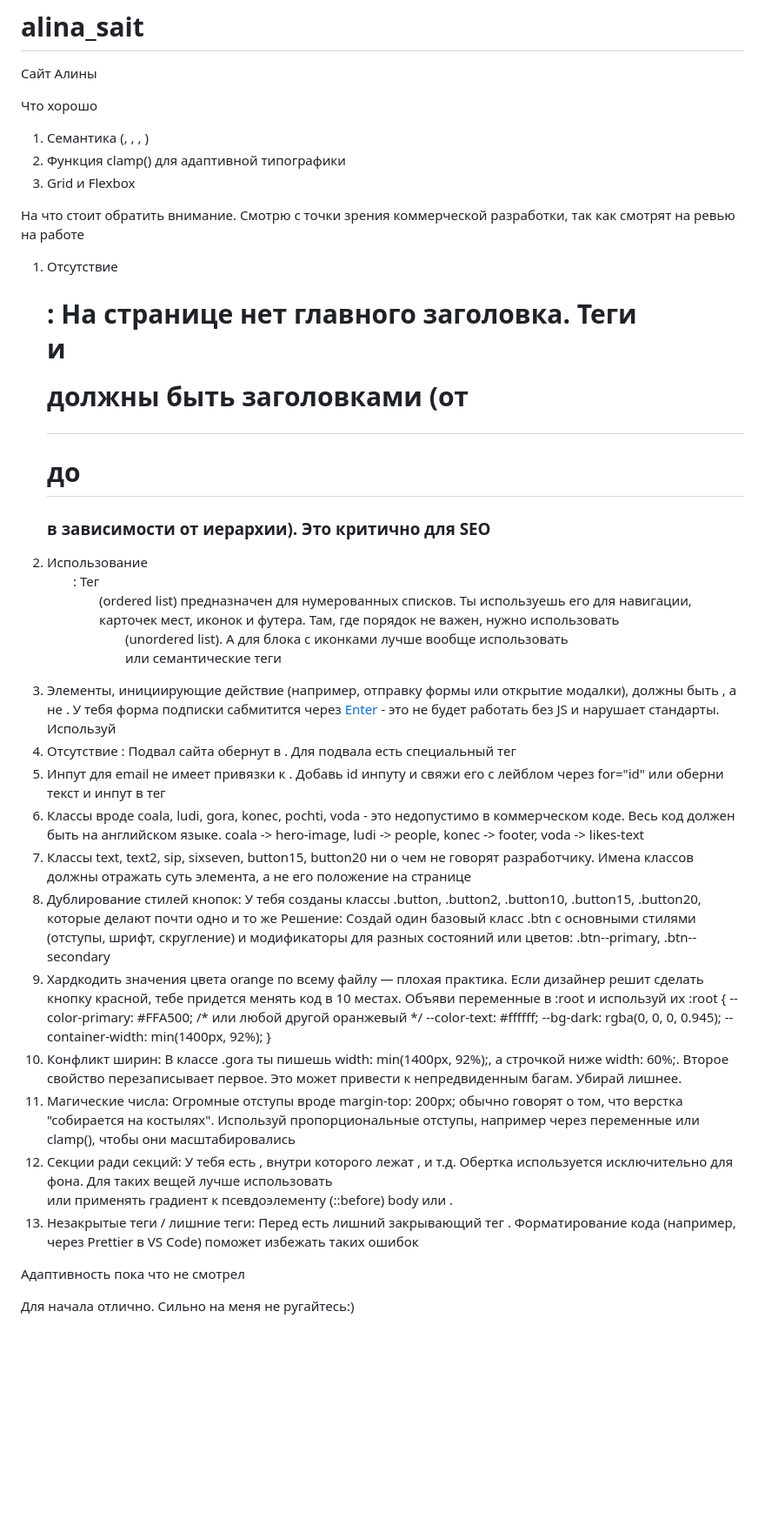
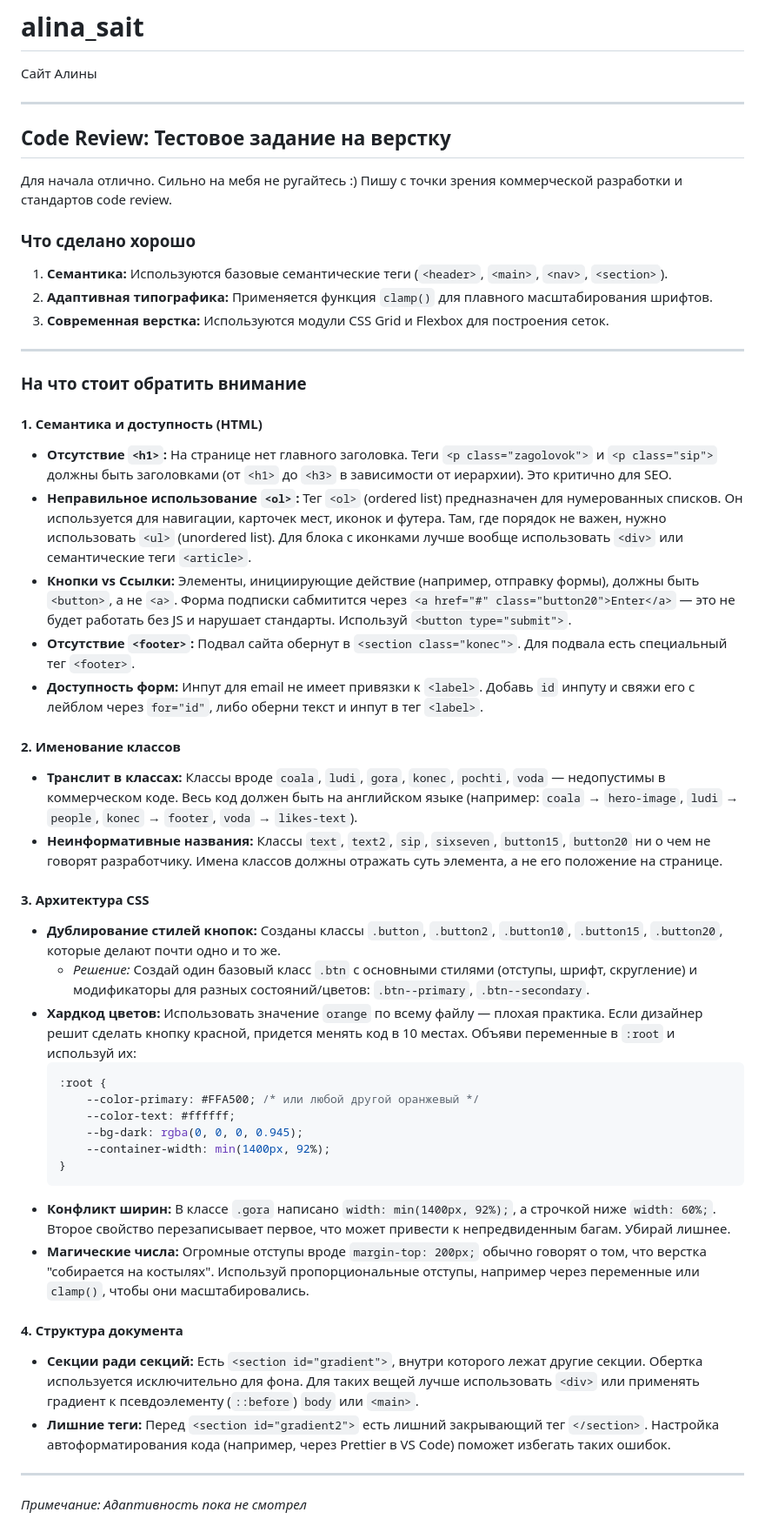
Before and after one commit to Ilya32145/alina_sait, a Markdown page: README.md, the part around the change. Shown at 87% size. GitHub-like rendering; blank space fills up the shorter version.

````diff
--- a/README.md
+++ b/README.md
@@ -1,34 +1,50 @@
 # alina_sait
 Сайт Алины
 
-Что хорошо
-1) Семантика (<header>, <main>, <nav>, <section>)
-2) Функция clamp() для адаптивной типографики
-3) Grid и Flexbox
+***
 
-На что стоит обратить внимание. Смотрю с точки зрения коммерческой разработки, так как смотрят на ревью на работе
+## Code Review: Тестовое задание на верстку
 
-1) Отсутствие <h1>: На странице нет главного заголовка. Теги <p class="zagolovok"> и <p class="sip"> должны быть заголовками (от <h1> до <h3> в зависимости от иерархии). Это критично для SEO
-2) Использование <ol>: Тег <ol> (ordered list) предназначен для нумерованных списков. Ты используешь его для навигации, карточек мест, иконок и футера. Там, где порядок не важен, нужно использовать <ul> (unordered list). А для блока с иконками лучше вообще использовать <div> или семантические теги <article>
-3) Элементы, инициирующие действие (например, отправку формы или открытие модалки), должны быть <button>, а не <a>. У тебя форма подписки сабмитится через <a href="#" class="button20">Enter</a> - это не будет работать без JS и нарушает стандарты. Используй <button type="submit">
-4) Отсутствие <footer>: Подвал сайта обернут в <section class="konec">. Для подвала есть специальный тег <footer>
-5) Инпут для email не имеет привязки к <label>. Добавь id инпуту и свяжи его с лейблом через for="id" или оберни текст и инпут в тег <label>
-6) Классы вроде coala, ludi, gora, konec, pochti, voda - это недопустимо в коммерческом коде. Весь код должен быть на английском языке. coala -> hero-image, ludi -> people, konec -> footer, voda -> likes-text
-7) Классы text, text2, sip, sixseven, button15, button20 ни о чем не говорят разработчику. Имена классов должны отражать суть элемента, а не его положение на странице
-8) Дублирование стилей кнопок: У тебя созданы классы .button, .button2, .button10, .button15, .button20, которые делают почти одно и то же
-Решение: Создай один базовый класс .btn с основными стилями (отступы, шрифт, скругление) и модификаторы для разных состояний или цветов: .btn--primary, .btn--secondary
-9) Хардкодить значения цвета orange по всему файлу — плохая практика. Если дизайнер решит сделать кнопку красной, тебе придется менять код в 10 местах. Объяви переменные в :root и используй их
-:root {
-    --color-primary: #FFA500; /* или любой другой оранжевый */
-    --color-text: #ffffff;
-    --bg-dark: rgba(0, 0, 0, 0.945);
-    --container-width: min(1400px, 92%);
-}
-10) Конфликт ширин: В классе .gora ты пишешь width: min(1400px, 92%);, а строчкой ниже width: 60%;. Второе свойство перезаписывает первое. Это может привести к непредвиденным багам. Убирай лишнее.
-11) Магические числа: Огромные отступы вроде margin-top: 200px; обычно говорят о том, что верстка "собирается на костылях". Используй пропорциональные отступы, например через переменные или clamp(), чтобы они масштабировались
-12) Секции ради секций: У тебя есть <section id="gradient">, внутри которого лежат <section class="hero">, <section class="popular"> и т.д. Обертка <section id="gradient"> используется исключительно для фона. Для таких вещей лучше использовать <div> или применять градиент к псевдоэлементу (::before) body или <main>.
-13) Незакрытые теги / лишние теги: Перед <section id="gradient2"> есть лишний закрывающий тег </section>. Форматирование кода (например, через Prettier в VS Code) поможет избежать таких ошибок
+Для начала отлично. Сильно на мебя не ругайтесь :) Пишу с точки зрения коммерческой разработки и стандартов code review.
 
-Адаптивность пока что не смотрел
+### Что сделано хорошо
+1. **Семантика:** Используются базовые семантические теги (`<header>`, `<main>`, `<nav>`, `<section>`).
+2. **Адаптивная типографика:** Применяется функция `clamp()` для плавного масштабирования шрифтов.
+3. **Современная верстка:** Используются модули CSS Grid и Flexbox для построения сеток.
 
-Для начала отлично. Сильно на меня не ругайтесь:)
+---
+
+### На что стоит обратить внимание
+
+#### 1. Семантика и доступность (HTML)
+* **Отсутствие `<h1>`:** На странице нет главного заголовка. Теги `<p class="zagolovok">` и `<p class="sip">` должны быть заголовками (от `<h1>` до `<h3>` в зависимости от иерархии). Это критично для SEO.
+* **Неправильное использование `<ol>`:** Тег `<ol>` (ordered list) предназначен для нумерованных списков. Он используется для навигации, карточек мест, иконок и футера. Там, где порядок не важен, нужно использовать `<ul>` (unordered list). Для блока с иконками лучше вообще использовать `<div>` или семантические теги `<article>`.
+* **Кнопки vs Ссылки:** Элементы, инициирующие действие (например, отправку формы), должны быть `<button>`, а не `<a>`. Форма подписки сабмитится через `<a href="#" class="button20">Enter</a>` — это не будет работать без JS и нарушает стандарты. Используй `<button type="submit">`.
+* **Отсутствие `<footer>`:** Подвал сайта обернут в `<section class="konec">`. Для подвала есть специальный тег `<footer>`.
+* **Доступность форм:** Инпут для email не имеет привязки к `<label>`. Добавь `id` инпуту и свяжи его с лейблом через `for="id"`, либо оберни текст и инпут в тег `<label>`.
+
+#### 2. Именование классов
+* **Транслит в классах:** Классы вроде `coala`, `ludi`, `gora`, `konec`, `pochti`, `voda` — недопустимы в коммерческом коде. Весь код должен быть на английском языке (например: `coala` → `hero-image`, `ludi` → `people`, `konec` → `footer`, `voda` → `likes-text`).
+* **Неинформативные названия:** Классы `text`, `text2`, `sip`, `sixseven`, `button15`, `button20` ни о чем не говорят разработчику. Имена классов должны отражать суть элемента, а не его положение на странице.
+
+#### 3. Архитектура CSS
+* **Дублирование стилей кнопок:** Созданы классы `.button`, `.button2`, `.button10`, `.button15`, `.button20`, которые делают почти одно и то же.
+  * *Решение:* Создай один базовый класс `.btn` с основными стилями (отступы, шрифт, скругление) и модификаторы для разных состояний/цветов: `.btn--primary`, `.btn--secondary`.
+* **Хардкод цветов:** Использовать значение `orange` по всему файлу — плохая практика. Если дизайнер решит сделать кнопку красной, придется менять код в 10 местах. Объяви переменные в `:root` и используй их:
+  ```css
+  :root {
+      --color-primary: #FFA500; /* или любой другой оранжевый */
+      --color-text: #ffffff;
+      --bg-dark: rgba(0, 0, 0, 0.945);
+      --container-width: min(1400px, 92%);
+  }
+  ```
+* **Конфликт ширин:** В классе `.gora` написано `width: min(1400px, 92%);`, а строчкой ниже `width: 60%;`. Второе свойство перезаписывает первое, что может привести к непредвиденным багам. Убирай лишнее.
+* **Магические числа:** Огромные отступы вроде `margin-top: 200px;` обычно говорят о том, что верстка "собирается на костылях". Используй пропорциональные отступы, например через переменные или `clamp()`, чтобы они масштабировались.
+
+#### 4. Структура документа
+* **Секции ради секций:** Есть `<section id="gradient">`, внутри которого лежат другие секции. Обертка используется исключительно для фона. Для таких вещей лучше использовать `<div>` или применять градиент к псевдоэлементу (`::before`) `body` или `<main>`.
+* **Лишние теги:** Перед `<section id="gradient2">` есть лишний закрывающий тег `</section>`. Настройка автоформатирования кода (например, через Prettier в VS Code) поможет избегать таких ошибок.
+
+---
+*Примечание: Адаптивность пока не смотрел*
````
